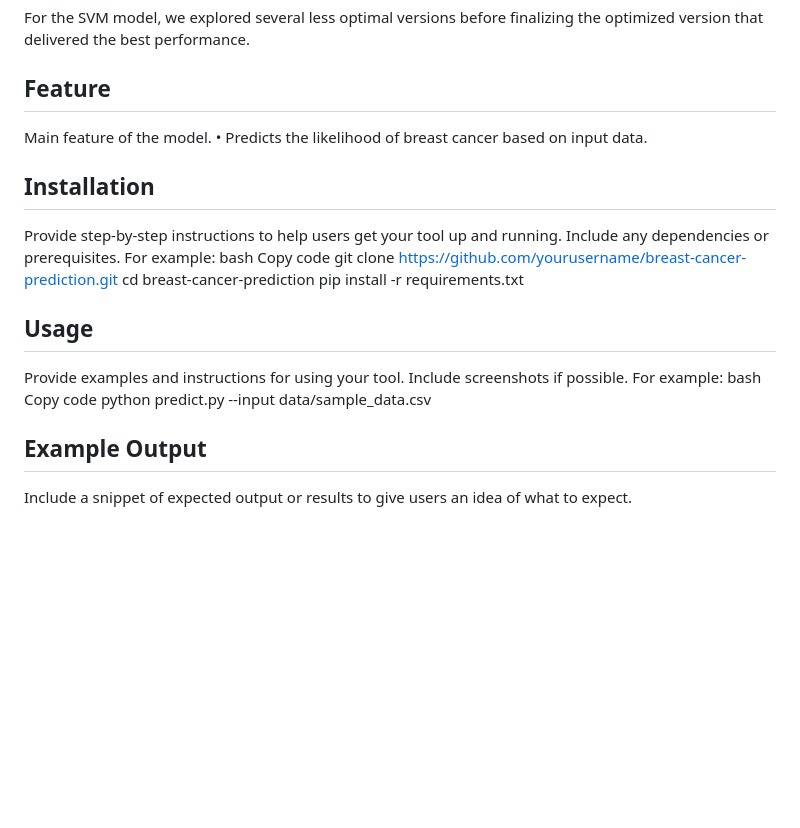
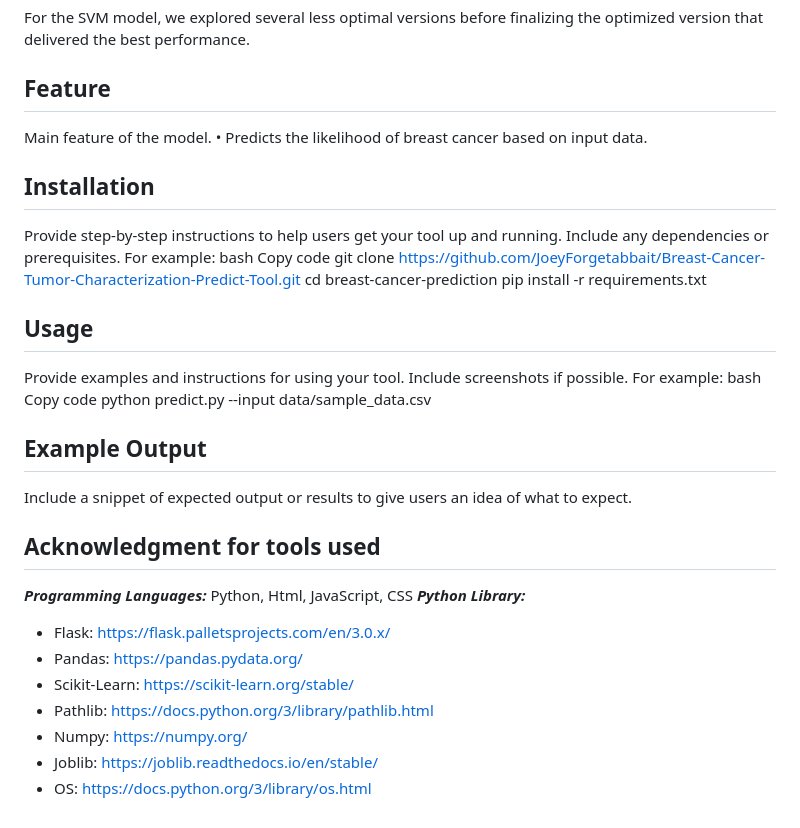
Before and after one commit to JoeyForgetabbait/Breast-Cancer-Tumor-Characterization-Predict-Tool, a Markdown page: README.md, the part around the change printed below. Drawn GitHub-style; blank space fills up the shorter version.

```diff
--- a/README.md
+++ b/README.md
@@ -45,20 +47,35 @@ In this project, various machine learning algorithms were evaluated, including:
 For the SVM model, we explored several less optimal versions before finalizing the optimized version that delivered the best performance.
 
 ## Feature
+
 Main feature of the model.
 •	Predicts the likelihood of breast cancer based on input data.
 
 ## Installation
+
 Provide step-by-step instructions to help users get your tool up and running. Include any dependencies or prerequisites. For example:
 bash
 Copy code
-git clone https://github.com/yourusername/breast-cancer-prediction.git
+git clone https://github.com/JoeyForgetabbait/Breast-Cancer-Tumor-Characterization-Predict-Tool.git
 cd breast-cancer-prediction
 pip install -r requirements.txt
 ## Usage
+
 Provide examples and instructions for using your tool. Include screenshots if possible. For example:
 bash
 Copy code
 python predict.py --input data/sample_data.csv
 ## Example Output
+
 Include a snippet of expected output or results to give users an idea of what to expect.
+
+## Acknowledgment for tools used
+**_Programming Languages:_** Python, Html, JavaScript, CSS
+**_Python Library:_**
+- Flask: https://flask.palletsprojects.com/en/3.0.x/
+- Pandas: https://pandas.pydata.org/
+- Scikit-Learn: https://scikit-learn.org/stable/
+- Pathlib: https://docs.python.org/3/library/pathlib.html
+- Numpy: https://numpy.org/
+- Joblib: https://joblib.readthedocs.io/en/stable/
+- OS: https://docs.python.org/3/library/os.html
```
Also changed, not shown: other parts of README.md (+3 -1 lines).
